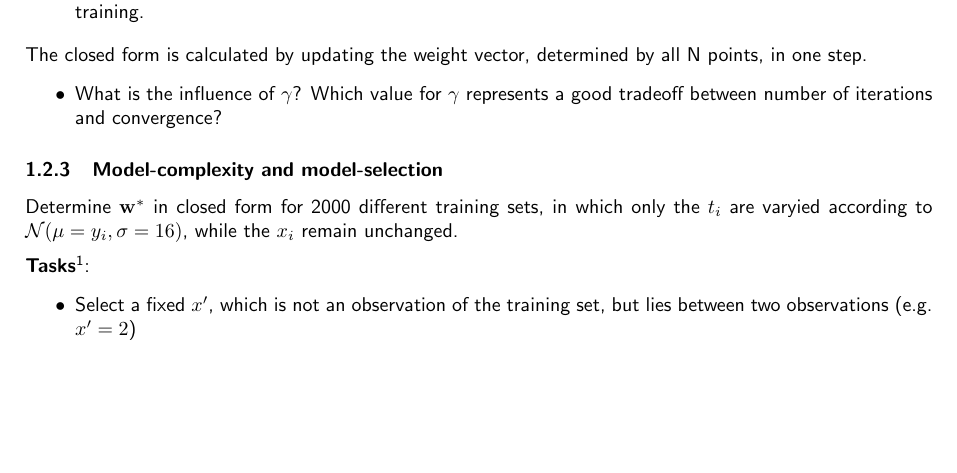
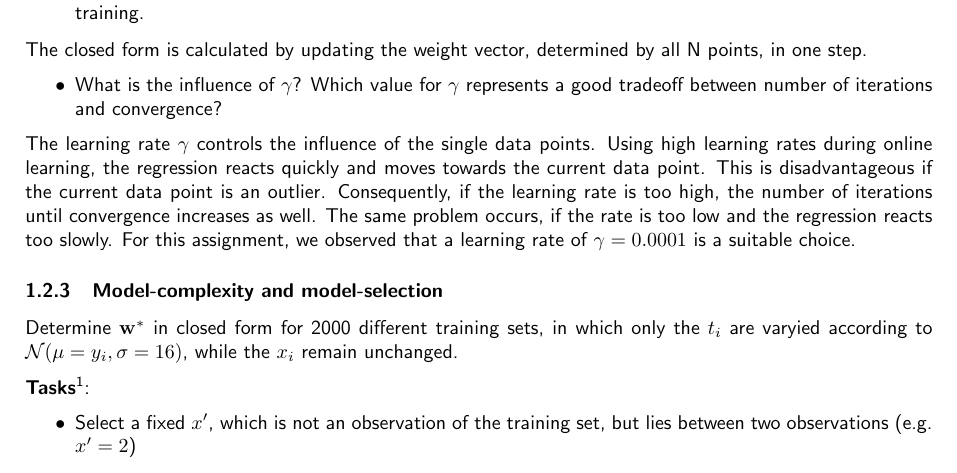
Before and after one commit to HannaHuber/MLVC12, a LaTeX document (doc/documentation.tex): part of page 4 of 5, cut so that both start at the same text, the shorter picture padded with empty space. Compiled offline with pdfLaTeX.

Commit message:
add influence of gamma to docu/1.2.2

```diff
--- a/doc/documentation.tex
+++ b/doc/documentation.tex
@@ -197,6 +197,8 @@ The closed form is calculated by updating the weight vector, determined by all N
 \begin{itemize}
 	\item What is the influence of $\gamma$? Which value for $\gamma$ represents a good tradeoff between number of iterations and convergence?
 \end{itemize}
+The learning rate $\gamma$ controls the influence of the single data points. Using high learning rates during online learning,  the regression reacts quickly and moves towards the current data point. This is disadvantageous if the current data point is an outlier. Consequently, if the learning rate is too high, the number of iterations until convergence increases as well. The same problem occurs, if the rate is too low and the regression reacts too slowly. For this assignment, we observed that a learning rate of $\gamma=0.0001$ is a suitable choice.
+
 
 \subsubsection{Model-complexity and model-selection}
 Determine ${\mathbf w}^*$ in closed form for 2000 different training sets, in which only the $t_i$ are varyied according to $\mathcal{N}(\mu = y_i,\sigma = 16)$, while the $x_i$ remain unchanged.
```
